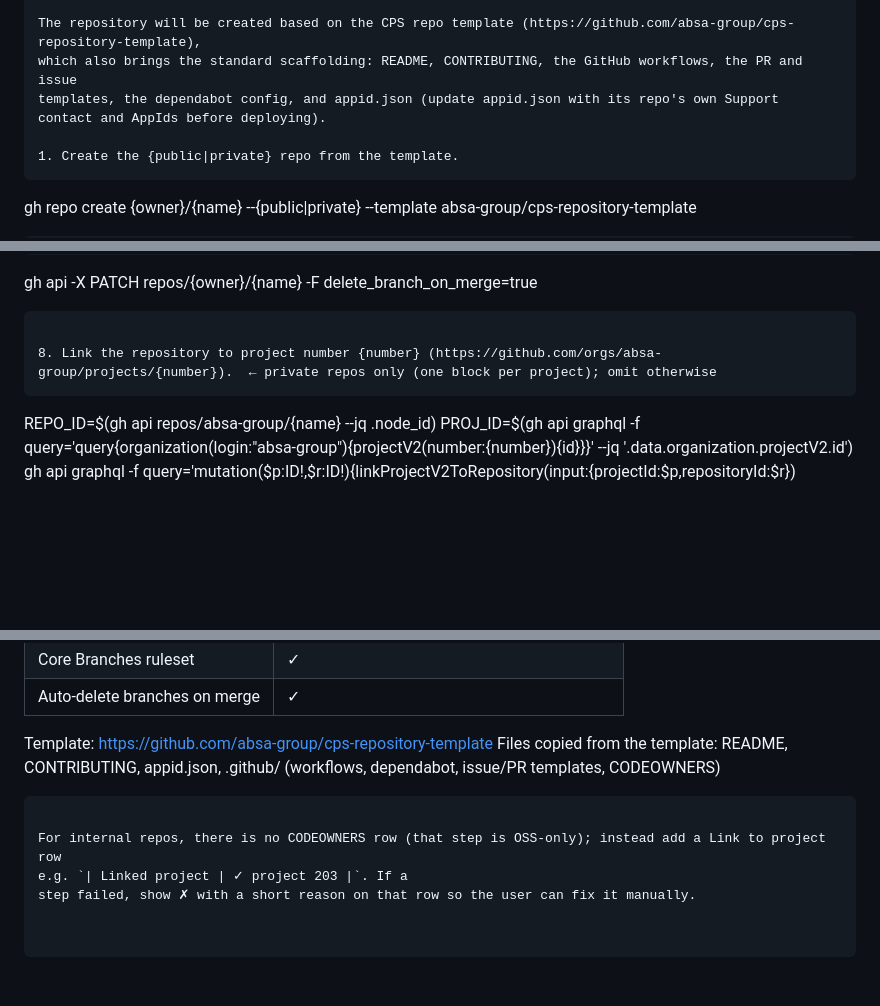
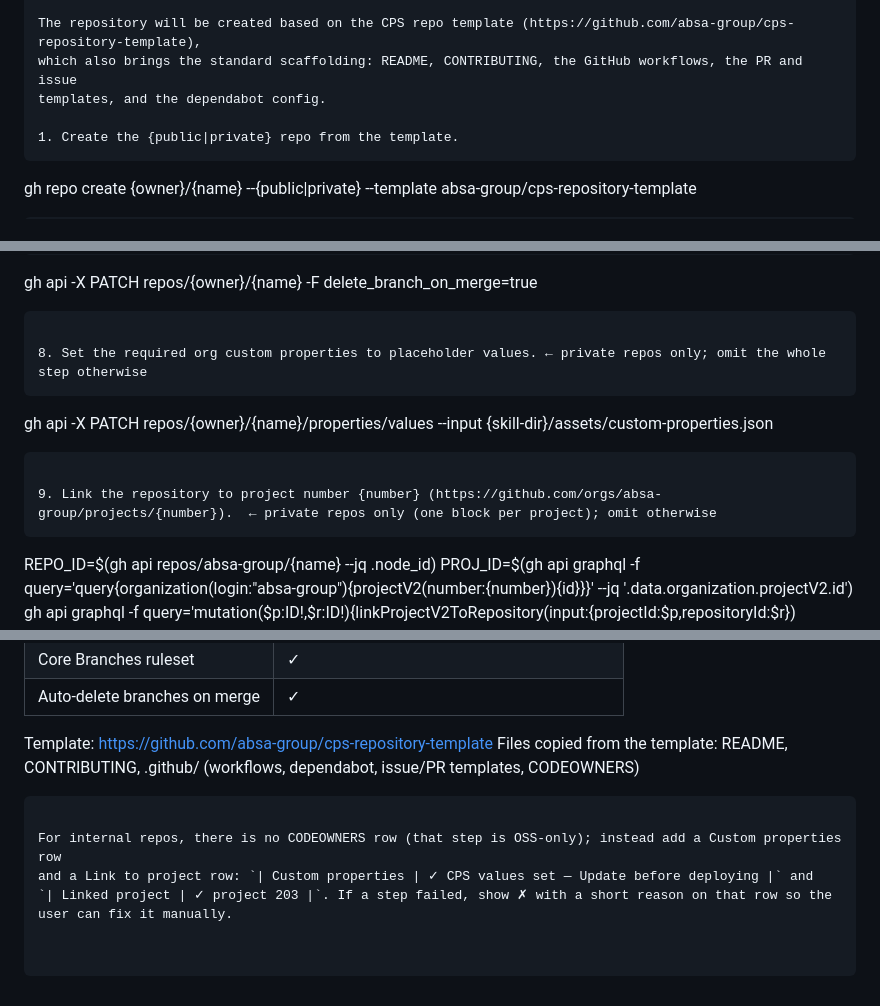
Before and after one commit to AbsaOSS/agentic-toolkit, a Markdown page: skills/create-repository/SKILL.md, 3 parts joined by grey strips. Rendered like a GitHub page; blank space fills up the shorter version.

Commit message:
Adding the step that sets the custom properties for absa-group repos.

````diff
--- a/skills/create-repository/SKILL.md
+++ b/skills/create-repository/SKILL.md
@@ -165,8 +165,7 @@ Plan for repository `{owner}/{name}` creation ({OSS|internal})
 
 The repository will be created based on the CPS repo template (https://github.com/absa-group/cps-repository-template),
 which also brings the standard scaffolding: README, CONTRIBUTING, the GitHub workflows, the PR and issue
-templates, the dependabot config, and appid.json (update appid.json with its repo's own Support
-contact and AppIds before deploying).
+templates, and the dependabot config.
 
 1. Create the {public|private} repo from the template.
 ```
@@ -207,7 +206,12 @@ gh api -X POST repos/{owner}/{name}/rulesets --input {skill-dir}/assets/rulesets
 gh api -X PATCH repos/{owner}/{name} -F delete_branch_on_merge=true
 ```
 
-8. Link the repository to project number {number} (https://github.com/orgs/absa-group/projects/{number}).  ← private repos only (one block per project); omit otherwise
+8. Set the required org custom properties to placeholder values. ← private repos only; omit the whole step otherwise
+```
+gh api -X PATCH repos/{owner}/{name}/properties/values --input {skill-dir}/assets/custom-properties.json
+```
+
+9. Link the repository to project number {number} (https://github.com/orgs/absa-group/projects/{number}).  ← private repos only (one block per project); omit otherwise
 ```
 REPO_ID=$(gh api repos/absa-group/{name} --jq .node_id)
 PROJ_ID=$(gh api graphql -f query='query{organization(login:"absa-group"){projectV2(number:{number}){id}}}' --jq '.data.organization.projectV2.id')
@@ -263,9 +268,9 @@ Repository `cps-test-repo` successfully created via /create-repository skill
 | Auto-delete branches on merge | ✓                                             |
 
 Template: https://github.com/absa-group/cps-repository-template
-Files copied from the template: README, CONTRIBUTING, appid.json, .github/ (workflows, dependabot, issue/PR templates, CODEOWNERS)
+Files copied from the template: README, CONTRIBUTING, .github/ (workflows, dependabot, issue/PR templates, CODEOWNERS)
 ```
 
-For internal repos, there is no CODEOWNERS row (that step is OSS-only); instead add a Link to project row
-e.g. `| Linked project | ✓ project 203 |`. If a
-step failed, show ✗ with a short reason on that row so the user can fix it manually.
+For internal repos, there is no CODEOWNERS row (that step is OSS-only); instead add a Custom properties row
+and a Link to project row: `| Custom properties | ✓ CPS values set — Update before deploying |` and
+`| Linked project | ✓ project 203 |`. If a step failed, show ✗ with a short reason on that row so the user can fix it manually.
````
Also changed, not shown: other parts of skills/create-repository/SKILL.md (+3 -2 lines).
